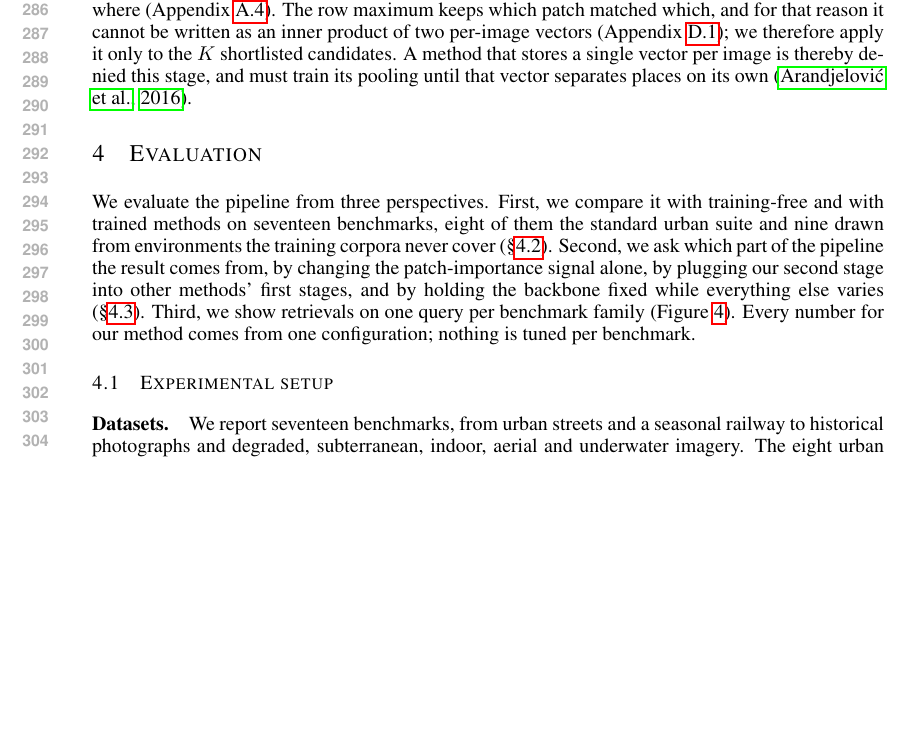
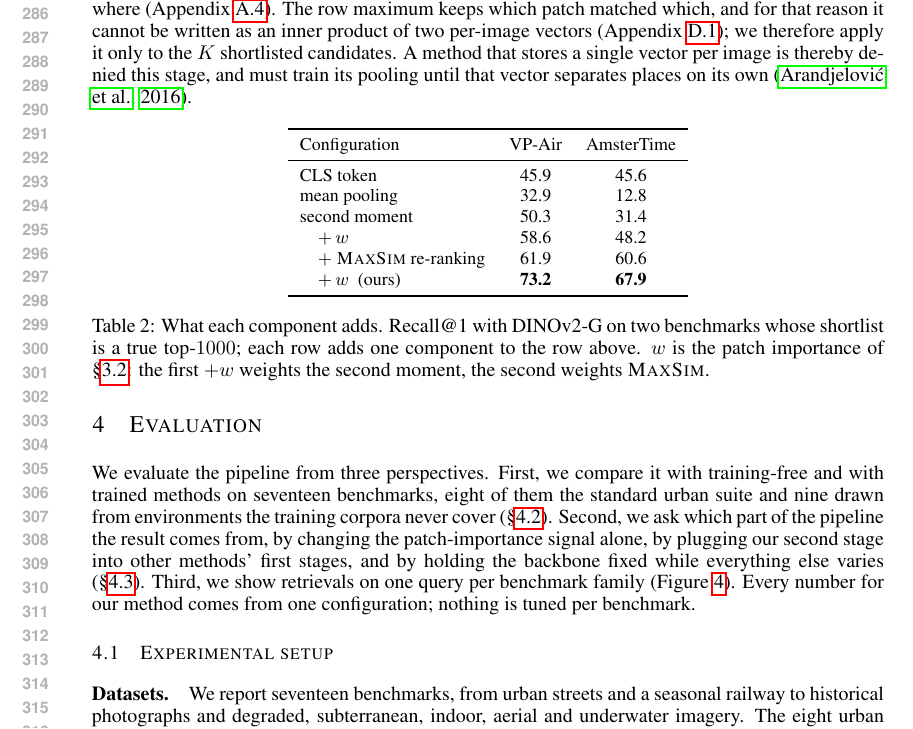
Before and after one commit to Zarreboln/iclr2027-new1, a LaTeX paper (iclr2027_conference.tex, which reads sections/03_method.tex): part of page 6 of 25, cut so that both start at the same text, the shorter picture padded with empty space. Compiled offline with pdfLaTeX.

Commit message:
method: small component table (CLS/mean/second moment/+w/+MaxSim/+w) on VP-Air and AmsterTime
Co-Authored-By: Claude Fable 5.1 <noreply@anthropic.com>

```diff
--- a/sections/03_method.tex
+++ b/sections/03_method.tex
@@ -71,3 +71,21 @@ This stage reads $S(Q,D)$ row by row. For each query patch we find its most simi
   m_i=\max_{j} S(Q,D)_{ij},
 \end{equation}
 the \textsc{MaxSim} interaction of \citet{colbert}, in which each query patch enters with the same importance $w_{Q,i}$ as in stage 1. Sky, pedestrians and occluders have no counterpart in the other image, so a patch counts only if its best match clears a confidence threshold $\theta$, fixed at $0.65$ everywhere (Appendix~\ref{app:calib}). The row maximum keeps which patch matched which, and for that reason it cannot be written as an inner product of two per-image vectors (Appendix~\ref{app:nofactor}); we therefore apply it only to the $K$ shortlisted candidates. A method that stores a single vector per image is thereby denied this stage, and must train its pooling until that vector separates places on its own \citep{netvlad}.
+
+\begin{center}
+\footnotesize\setlength{\tabcolsep}{6pt}\renewcommand{\arraystretch}{1.05}
+\begin{tabular}{lcc}
+\toprule
+Configuration & VP-Air & AmsterTime \\
+\midrule
+CLS token & 45.9 & 45.6 \\
+mean pooling & 32.9 & 12.8 \\
+second moment & 50.3 & 31.4 \\
+\quad $+\,w$ & 58.6 & 48.2 \\
+\quad $+$ \textsc{MaxSim} re-ranking & 61.9 & 60.6 \\
+\quad $+\,w$ \ (ours) & \textbf{73.2} & \textbf{67.9} \\
+\bottomrule
+\end{tabular}
+\captionof{table}{What each component adds. Recall@1 with DINOv2-G on two benchmarks whose shortlist is a true top-$1000$; each row adds one component to the row above. $w$ is the patch importance of \S\ref{sec:feat}: the first $+w$ weights the second moment, the second weights \textsc{MaxSim}.}
+\label{tab:components}
+\end{center}
```
